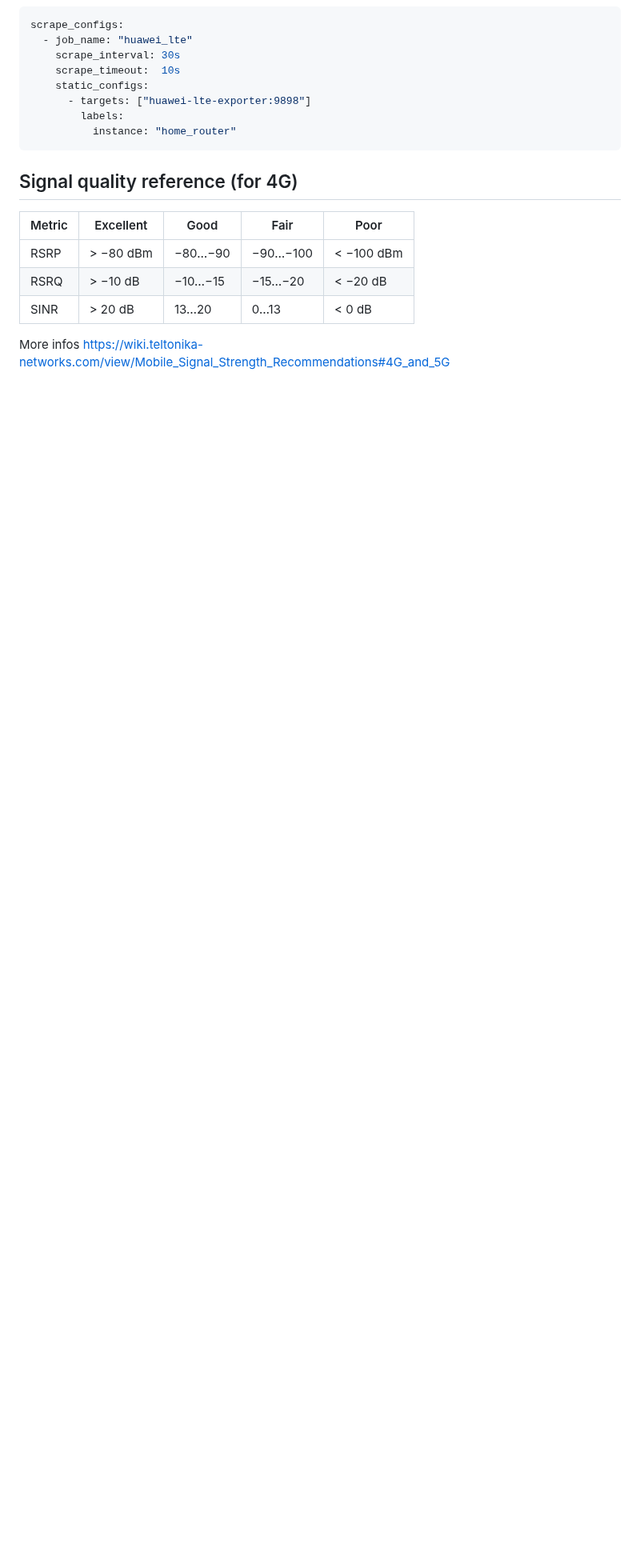
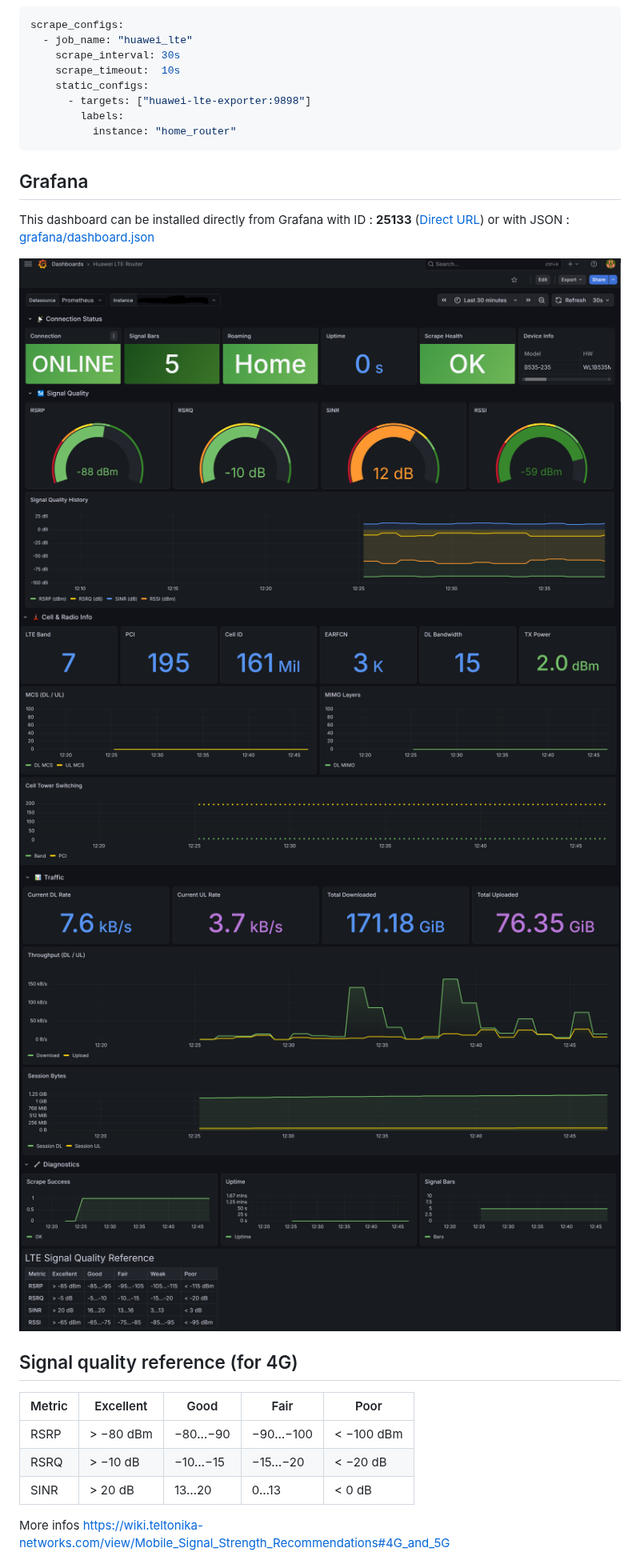
Before and after one commit to imbo-fr/huawei-lte-exporter, a Markdown page: README.md, the part around the change. Shown at 80% size. Rendered like a GitHub page; pictures changed too: grafana/dashboard-1.png (added), grafana/dashboard-2.png (added), grafana/dashboard-3.png (added); blank space fills up the shorter version.

Commit message:
feat: add Grafana and minors CI tweaks

````diff
--- a/README.md
+++ b/README.md
@@ -91,6 +91,15 @@ scrape_configs:
           instance: "home_router"
 ```
 
+## Grafana
+
+This dashboard can be installed directly from Grafana with ID : **25133** ([Direct URL](https://grafana.com/grafana/dashboards/25133)) or with JSON : [grafana/dashboard.json](./grafana/dashboard.json)
+
+![Dashboard Panel 1 example](./grafana/dashboard-1.png)
+![Dashboard Panel 2 example](./grafana/dashboard-2.png)
+![Dashboard Panel 3 example](./grafana/dashboard-3.png)
+![Dashboard Panel 4 example](./grafana/dashboard-4.png)
+
 ## Signal quality reference (for 4G)
 
 | Metric | Excellent | Good | Fair | Poor |
````
Also changed, not shown: 4 other files.
